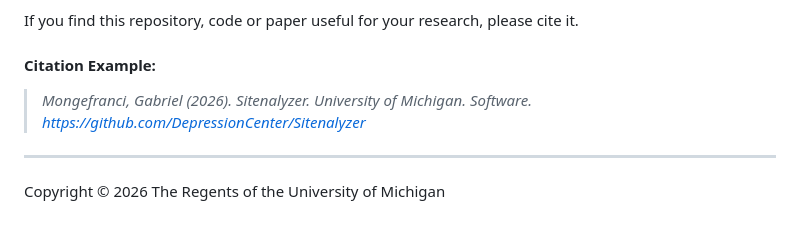
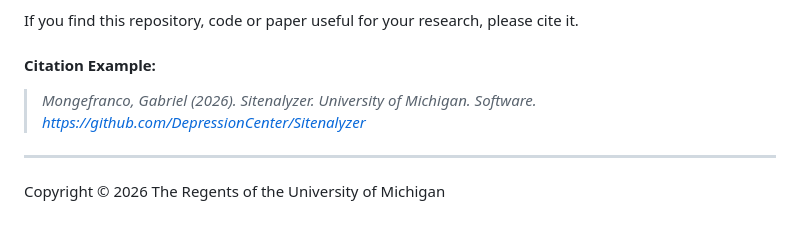
Before and after one commit to DepressionCenter/Sitenalyzer, a Markdown page: README.md, the part around the change. GitHub-like rendering.

Commit message:
Fixed typo.

```diff
--- a/README.md
+++ b/README.md
@@ -104,7 +104,7 @@ Free Documentation License". If not, see <https://www.gnu.org/licenses/fdl-1.3-s
 If you find this repository, code or paper useful for your research, please cite it.
 
 #### Citation Example:
->_Mongefranci, Gabriel (2026). Sitenalyzer. University of Michigan. Software. https://github.com/DepressionCenter/Sitenalyzer_
+>_Mongefranco, Gabriel (2026). Sitenalyzer. University of Michigan. Software. https://github.com/DepressionCenter/Sitenalyzer_
 
 ----
 
```
